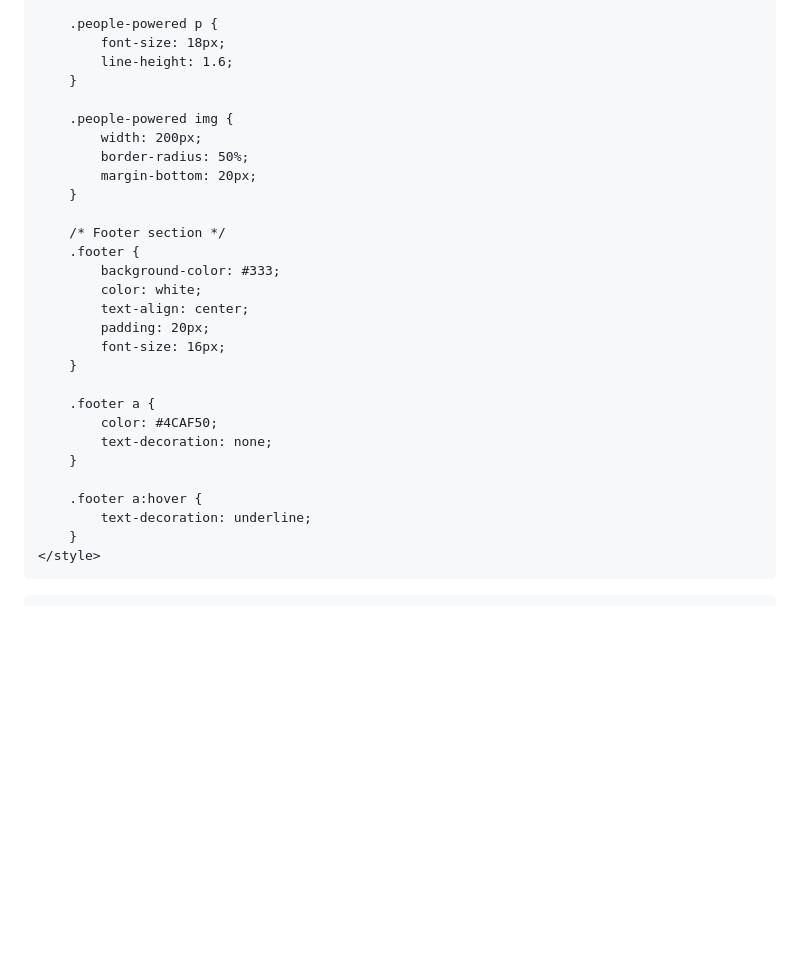
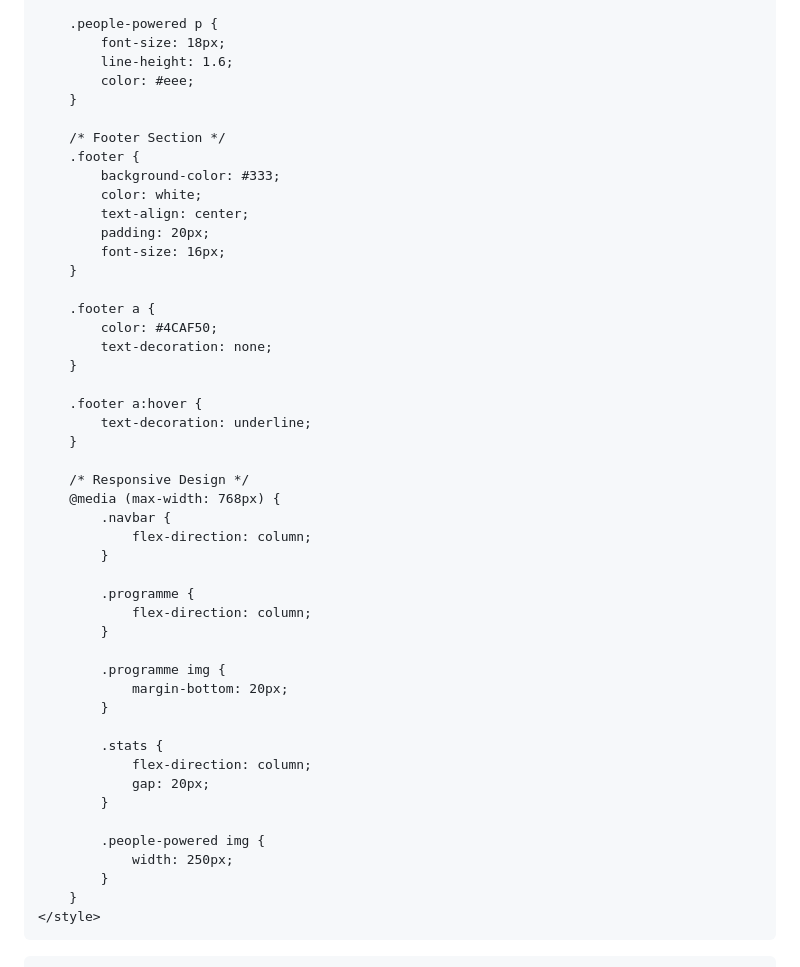
Before and after one commit to ArvindaComacho/ArvindaComacho.github.io, a Markdown page: README.md, the part around one of its changes. Drawn GitHub-style; blank space fills up the shorter version.

```diff
--- a/README.md
+++ b/README.md
@@ -154,15 +195,10 @@
         .people-powered p {
             font-size: 18px;
             line-height: 1.6;
+            color: #eee;
         }
 
-        .people-powered img {
-            width: 200px;
-            border-radius: 50%;
-            margin-bottom: 20px;
-        }
-
-        /* Footer section */
+        /* Footer Section */
         .footer {
             background-color: #333;
             color: white;
@@ -179,6 +215,30 @@
         .footer a:hover {
             text-decoration: underline;
         }
+
+        /* Responsive Design */
+        @media (max-width: 768px) {
+            .navbar {
+                flex-direction: column;
+            }
+
+            .programme {
+                flex-direction: column;
+            }
+
+            .programme img {
+                margin-bottom: 20px;
+            }
+
+            .stats {
+                flex-direction: column;
+                gap: 20px;
+            }
+
+            .people-powered img {
+                width: 250px;
+            }
+        }
     </style>
 </head>
 <body>
```
Also changed, not shown: other parts of README.md (+99 -55 lines).
